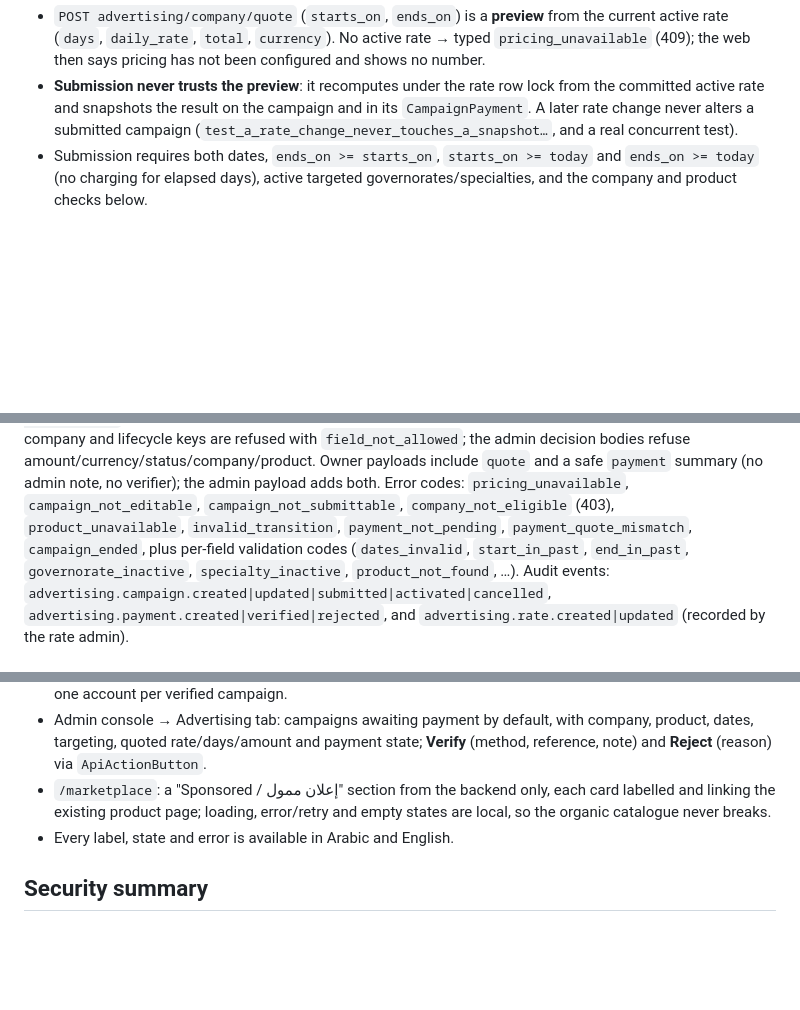
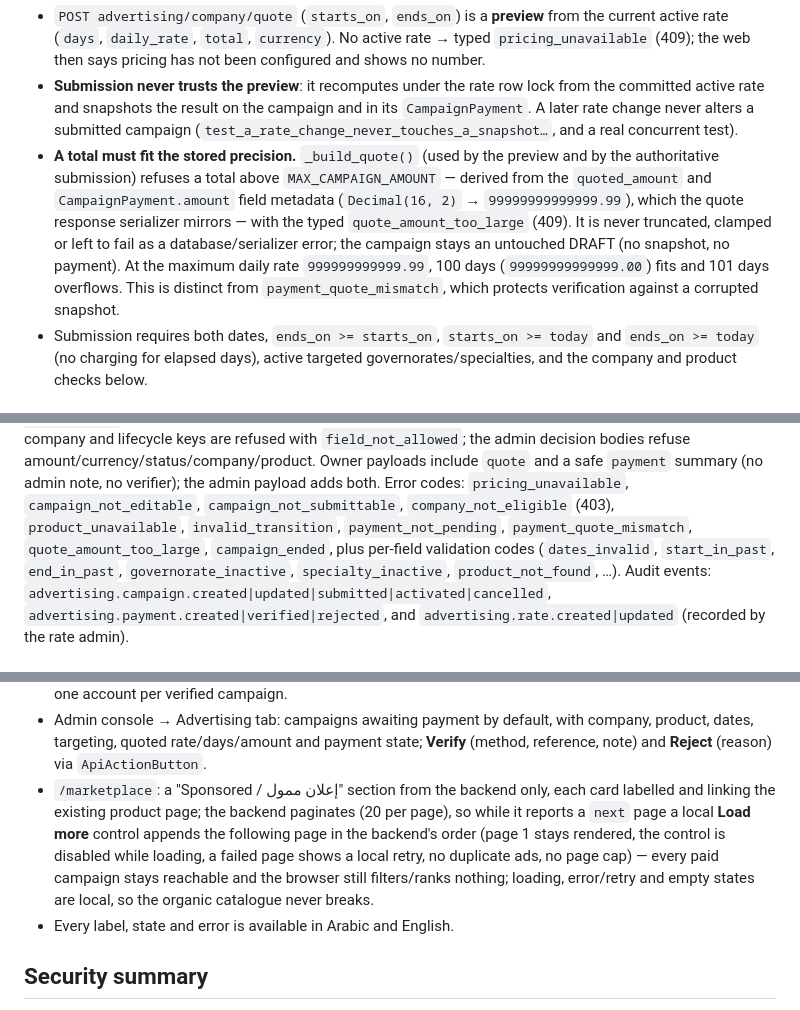
Before and after one commit to moahaimen/enhanced_racheeta, a Markdown page: docs/ADVERTISING.md, 3 parts joined by grey strips. GitHub-like rendering; blank space fills up the shorter version.

Commit message:
docs: document Phase 8 second Codex hardening
ADVERTISING.md, PROGRESS and HANDOFF: the Sponsored section's Load more keeps
every paid campaign reachable; quote totals are validated against the stored
Decimal precision before preview and submission, with overflow as the typed
quote_amount_too_large. Phase 8 stays CURRENT.

Co-Authored-By: Claude Sonnet 5.5 <noreply@anthropic.com>

```diff
--- a/docs/ADVERTISING.md
+++ b/docs/ADVERTISING.md
@@ -63,6 +63,7 @@ stored `ACTIVE` but is not live and is not shown (server date, no worker).
   from the committed active rate and snapshots the result on the campaign and in
   its `CampaignPayment`. A later rate change never alters a submitted campaign
   (`test_a_rate_change_never_touches_a_snapshot…`, and a real concurrent test).
+- **A total must fit the stored precision.** `_build_quote()` (used by the preview and by the authoritative submission) refuses a total above `MAX_CAMPAIGN_AMOUNT` — derived from the `quoted_amount` and `CampaignPayment.amount` field metadata (`Decimal(16, 2)` → `99999999999999.99`), which the quote response serializer mirrors — with the typed `quote_amount_too_large` (409). It is never truncated, clamped or left to fail as a database/serializer error; the campaign stays an untouched DRAFT (no snapshot, no payment). At the maximum daily rate `999999999999.99`, 100 days (`99999999999999.00`) fits and 101 days overflows. This is distinct from `payment_quote_mismatch`, which protects verification against a corrupted snapshot.
 - Submission requires both dates, `ends_on >= starts_on`, `starts_on >= today` and
   `ends_on >= today` (no charging for elapsed days), active targeted
   governorates/specialties, and the company and product checks below.
@@ -168,7 +169,7 @@ amount/currency/status/company/product. Owner payloads include `quote` and a saf
 `payment` summary (no admin note, no verifier); the admin payload adds both. Error
 codes: `pricing_unavailable`, `campaign_not_editable`, `campaign_not_submittable`,
 `company_not_eligible` (403), `product_unavailable`, `invalid_transition`,
-`payment_not_pending`, `payment_quote_mismatch`, `campaign_ended`, plus per-field validation codes
+`payment_not_pending`, `payment_quote_mismatch`, `quote_amount_too_large`, `campaign_ended`, plus per-field validation codes
 (`dates_invalid`, `start_in_past`, `end_in_past`, `governorate_inactive`,
 `specialty_inactive`, `product_not_found`, …). Audit events:
 `advertising.campaign.created|updated|submitted|activated|cancelled`,
@@ -202,7 +203,11 @@ an amount. Lifecycle goes through the services and API.
   product, dates, targeting, quoted rate/days/amount and payment state; **Verify**
   (method, reference, note) and **Reject** (reason) via `ApiActionButton`.
 - `/marketplace`: a "Sponsored / إعلان ممول" section from the backend only, each card
-  labelled and linking the existing product page; loading, error/retry and empty states
+  labelled and linking the existing product page; the backend paginates (20 per page), so
+  while it reports a `next` page a local **Load more** control appends the following page in
+  the backend's order (page 1 stays rendered, the control is disabled while loading, a failed
+  page shows a local retry, no duplicate ads, no page cap) — every paid campaign stays
+  reachable and the browser still filters/ranks nothing; loading, error/retry and empty states
   are local, so the organic catalogue never breaks.
 - Every label, state and error is available in Arabic and English.
 
```
Also changed, not shown: docs/HANDOFF.md (+2 -1 lines), docs/PROGRESS.md (+1 -0 lines).
